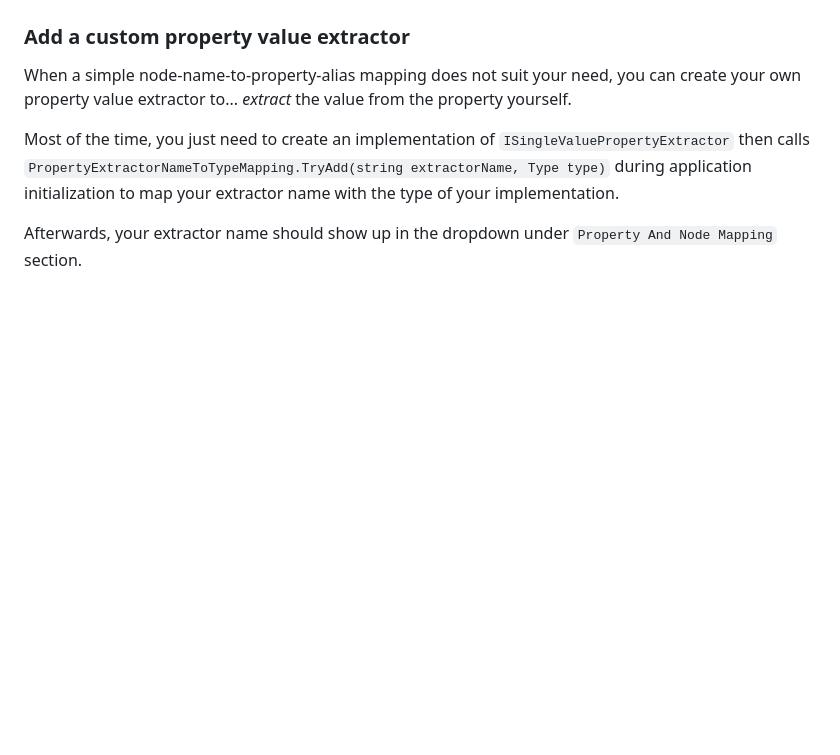
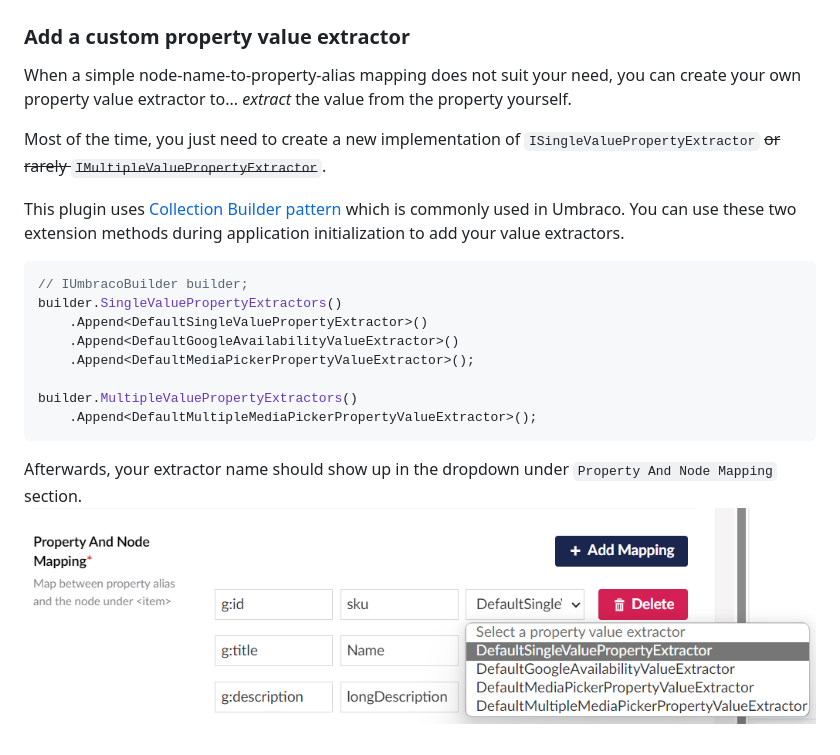
Before and after one commit to umbraco/Umbraco.Commerce.ProductFeeds, a Markdown page: docs/getting-started.md, the part around the change. GitHub-like rendering; pictures changed too: docs/assets/property-value-extractor-dropdown.png (added); blank space fills up the shorter version.

````diff
--- a/docs/getting-started.md
+++ b/docs/getting-started.md
@@ -32,6 +32,20 @@ methods
 ### Add a custom property value extractor
 When a simple node-name-to-property-alias mapping does not suit your need, you can create your own property value extractor to... *extract* the value from the property yourself.
 
-Most of the time, you just need to create an implementation of `ISingleValuePropertyExtractor` then calls `PropertyExtractorNameToTypeMapping.TryAdd(string extractorName, Type type)` during application initialization to map your extractor name with the type of your implementation.
+Most of the time, you just need to create a new implementation of `ISingleValuePropertyExtractor` ~~or rarely `IMultipleValuePropertyExtractor`~~.
+
+This plugin uses [Collection Builder pattern](https://docs.umbraco.com/umbraco-cms/implementation/composing#example-modifying-collections) which is commonly used in Umbraco. You can use these two extension methods during application initialization to add your value extractors.
+
+```c#
+// IUmbracoBuilder builder;
+builder.SingleValuePropertyExtractors()
+    .Append<DefaultSingleValuePropertyExtractor>()
+    .Append<DefaultGoogleAvailabilityValueExtractor>()
+    .Append<DefaultMediaPickerPropertyValueExtractor>();
+
+builder.MultipleValuePropertyExtractors()
+    .Append<DefaultMultipleMediaPickerPropertyValueExtractor>();
+```
 
 Afterwards, your extractor name should show up in the dropdown under `Property And Node Mapping` section.
+![property value extractor dropdown](./assets/property-value-extractor-dropdown.png)
````
